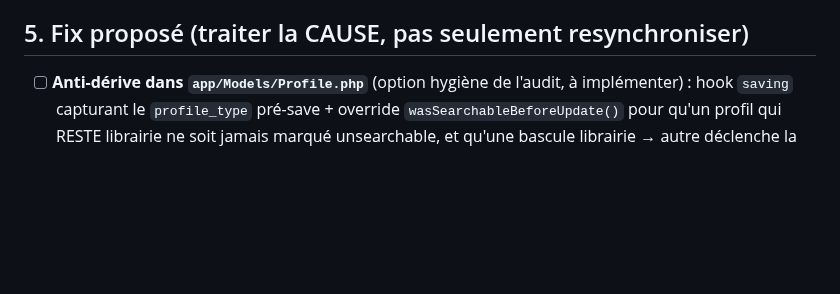
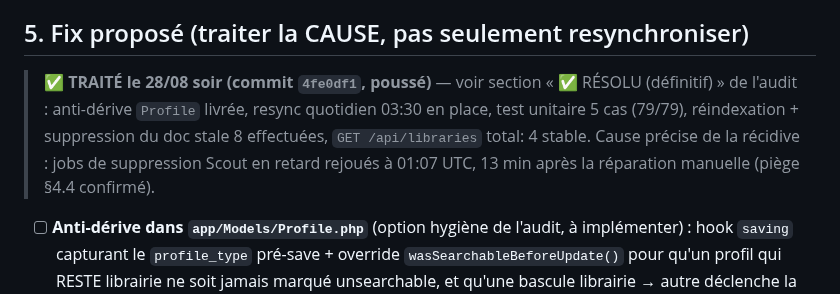
Before and after one commit to livrezone-ops/livrezone-next-monorepo, a Markdown page: api-next.livrezone.com/.agents/BRIEFING-librairies-2026-08-28.md, the part around the change. GitHub-like rendering; blank space fills up the shorter version.

Commit message:
docs: cloture bug /librairies - cause racine traitee (anti-derive 4fe0df1, push verifie), reste lz a reparer

```diff
--- a/api-next.livrezone.com/.agents/BRIEFING-librairies-2026-08-28.md
+++ b/api-next.livrezone.com/.agents/BRIEFING-librairies-2026-08-28.md
@@ -30,6 +30,8 @@ La base contient **4 profils `librairie`** (ids 1 ouahiblibrary, 2 rachidlibrary
 4. Vérifier la queue : `php artisan queue:failed` / table `jobs` (`SCOUT_QUEUE=database`) — une suppression en attente peut rejouer APRÈS une réparation manuelle (piège : réparer l'index sans vider la queue = réparé puis re-supprimé).
 
 ## 5. Fix proposé (traiter la CAUSE, pas seulement resynchroniser)
+
+> ✅ **TRAITÉ le 28/08 soir (commit `4fe0df1`, poussé)** — voir section « ✅ RÉSOLU (définitif) » de l'audit : anti-dérive `Profile` livrée, resync quotidien 03:30 en place, test unitaire 5 cas (79/79), réindexation + suppression du doc stale 8 effectuées, `GET /api/libraries` total: 4 stable. Cause précise de la récidive : jobs de suppression Scout en retard rejoués à 01:07 UTC, 13 min après la réparation manuelle (piège §4.4 confirmé).
 - [ ] **Anti-dérive dans `app/Models/Profile.php`** (option hygiène de l'audit, à implémenter) :
   hook `saving` capturant le `profile_type` pré-save + override `wasSearchableBeforeUpdate()`
   pour qu'un profil qui RESTE librairie ne soit jamais marqué unsearchable, et qu'une bascule
```
Also changed, not shown: api-next.livrezone.com/.agents/AUDIT-2026-08-25.md (+13 -0 lines).
